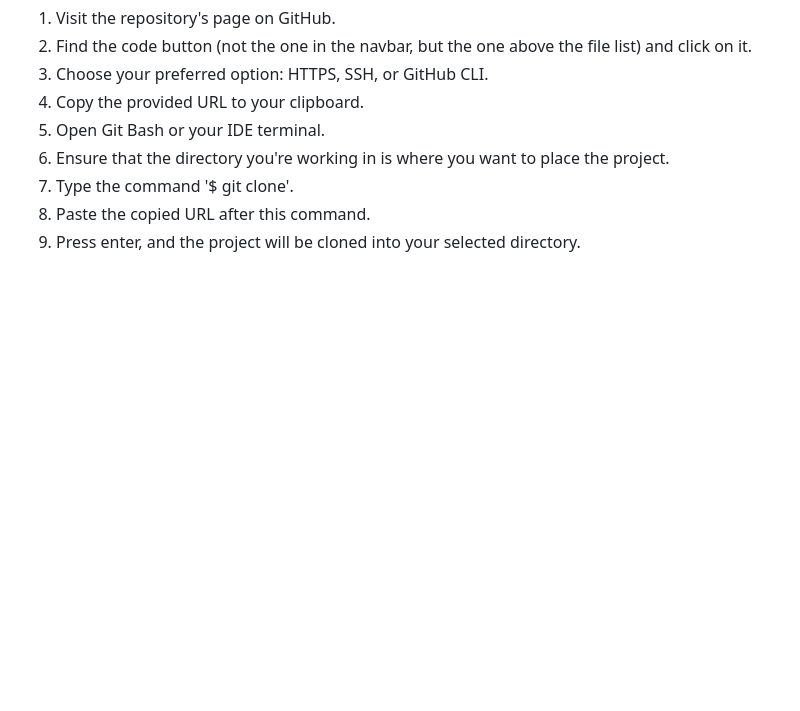
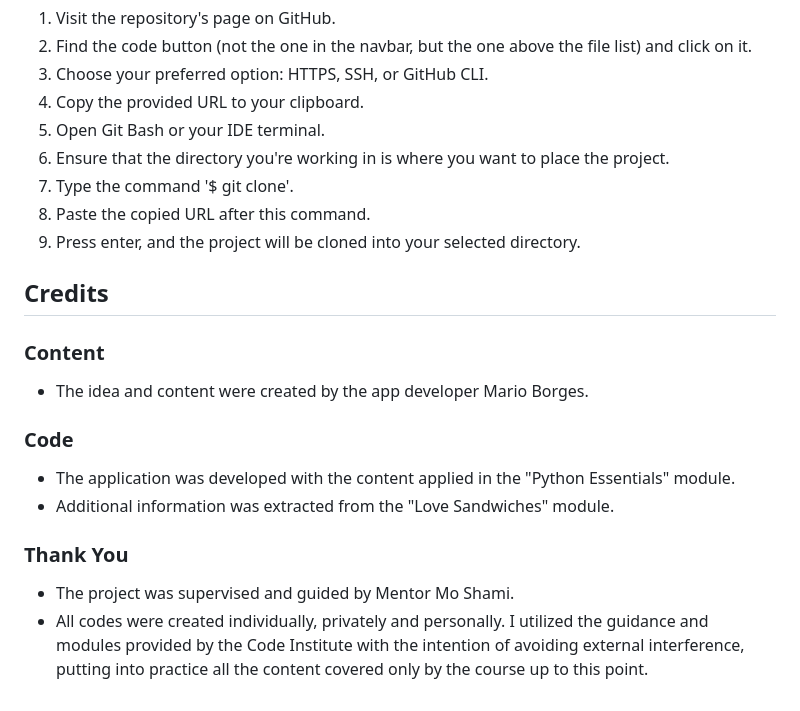
Before and after one commit to MarioLFB/User_Registration, a Markdown page: README.md, the part around the change. Drawn GitHub-style; folded sections open; blank space fills up the shorter version.

Commit message:
Add credits and acknowledgements to README

```diff
--- a/README.md
+++ b/README.md
@@ -459,3 +459,16 @@ Cloning the Repository:
 7. Type the command '$ git clone'.
 8. Paste the copied URL after this command.
 9. Press enter, and the project will be cloned into your selected directory.
+
+## Credits
+
+### Content
+- The idea and content were created by the app developer Mario Borges.
+
+### Code
+- The application was developed with the content applied in the "Python Essentials" module.
+- Additional information was extracted from the "Love Sandwiches" module.
+
+### Thank You
+- The project was supervised and guided by Mentor Mo Shami.
+- All codes were created individually, privately and personally. I utilized the guidance and modules provided by the Code Institute with the intention of avoiding external interference, putting into practice all the content covered only by the course up to this point.
```
